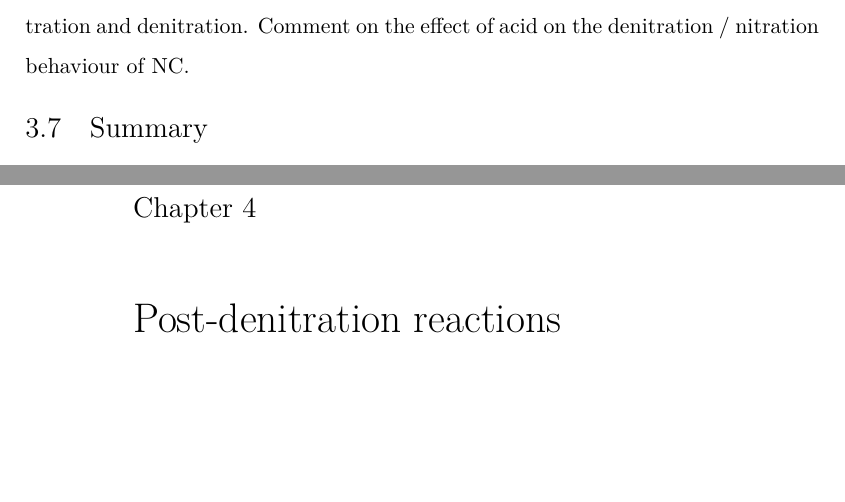
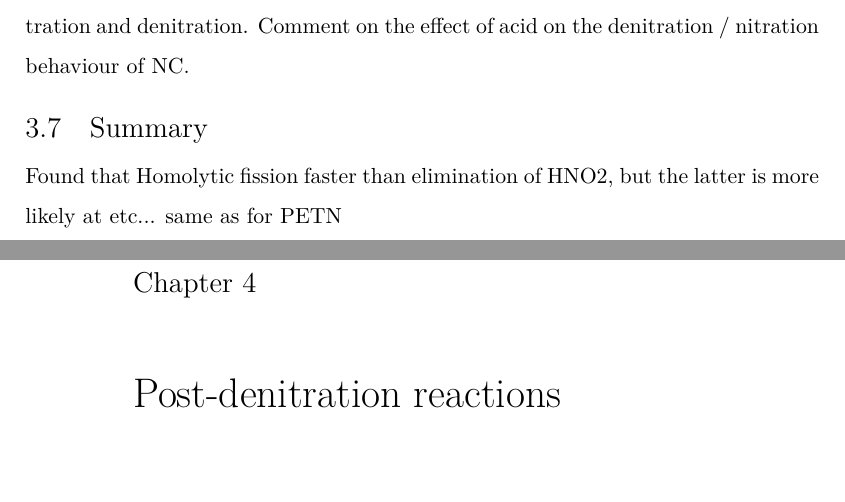
Before and after one commit to amyjolai/Thesis1_copy, a LaTeX thesis (Main.tex, which reads Chapter3.tex): two parts of pages 27 and 28 of 34, joined at a grey line, cut so that both start at the same text, the shorter picture padded with empty space. Compiled offline with XeLaTeX.

Commit message:
Added Chapter 2 small summary

```diff
--- a/Chapter3.tex
+++ b/Chapter3.tex
@@ -53,3 +53,4 @@ Come up with a sequence for nitration and denitration.
 Comment on the effect of acid on the denitration / nitration behaviour of NC.
 
 \section{Summary}
+Found that Homolytic fission faster than elimination of HNO2, but the latter is more likely at etc... same as for PETN
```
